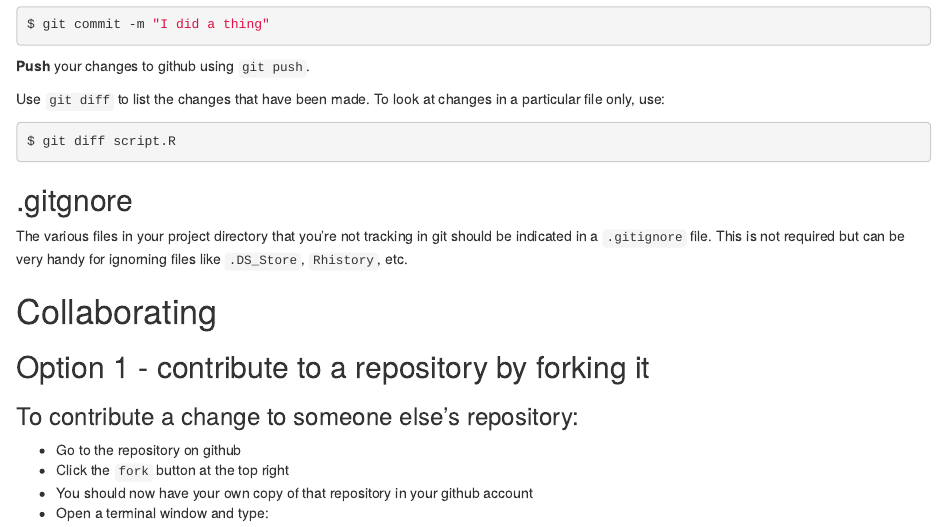
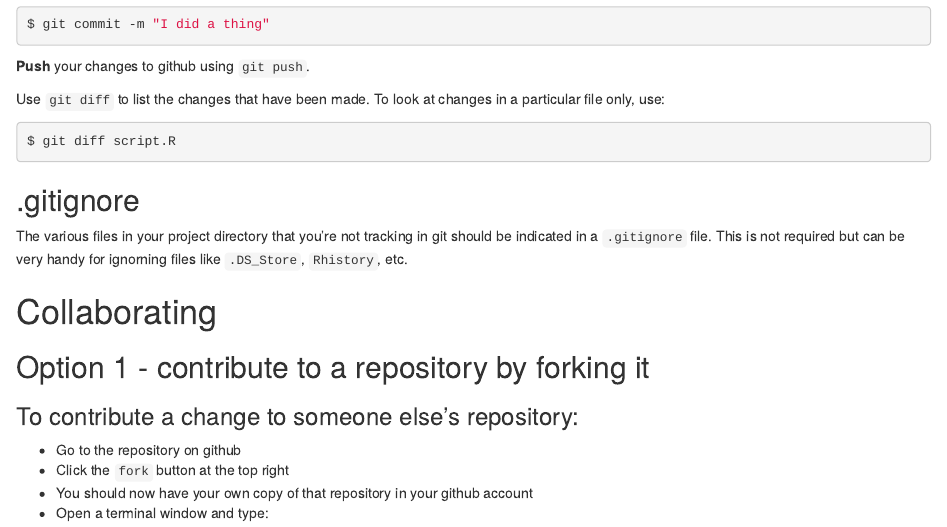
Before and after one commit to alanaschick/gittutorial2019, an R Markdown document (index.Rmd): the page in a window 1100 px wide, from 2470 px down. The pictures show the output file index.html that the author committed with the source, opened offline.

Commit message:
fix typo

````diff
--- a/index.Rmd
+++ b/index.Rmd
@@ -78,7 +78,7 @@ Use `git diff` to list the changes that have been made. To look at changes in a
 $ git diff script.R
 ```
 
-## .gitgnore
+## .gitignore
 
 The various files in your project directory that you're not tracking in git should be indicated in a `.gitignore` file. This is not required but can be very handy for ignorning files like `.DS_Store`, `Rhistory`, etc.
 
````
Also changed, not shown: index.html.
